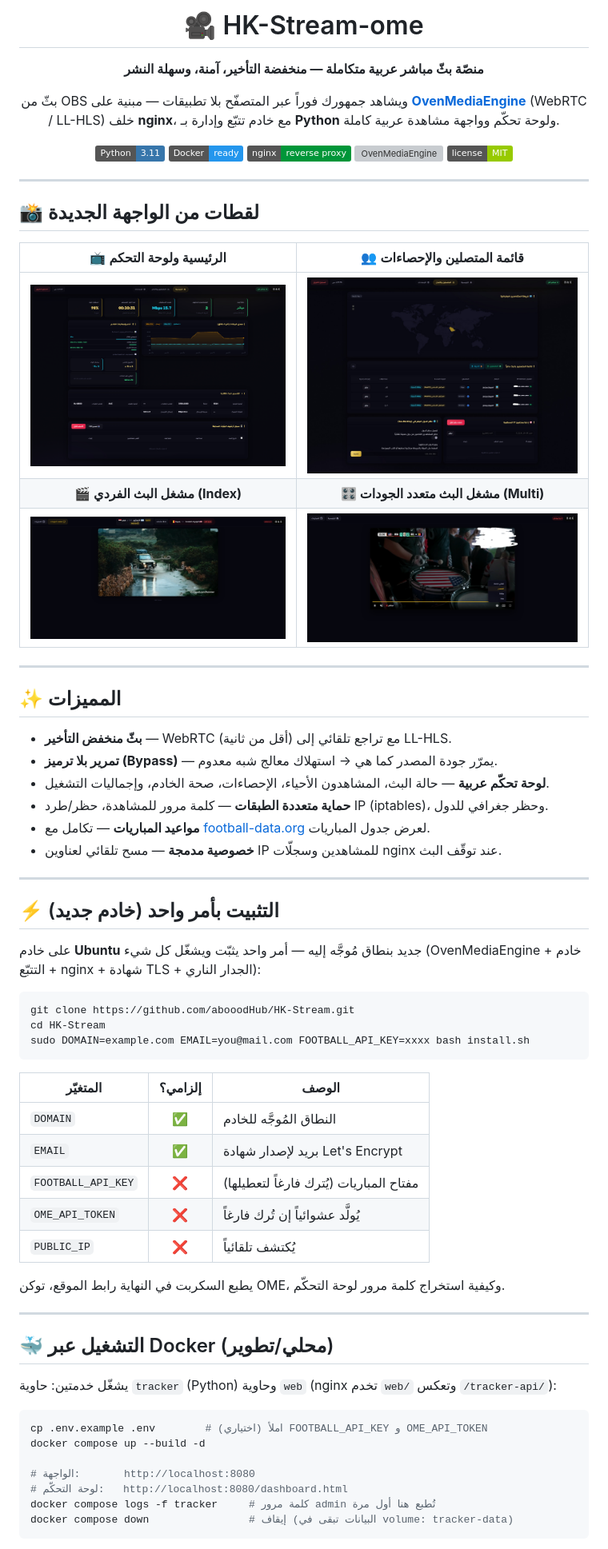
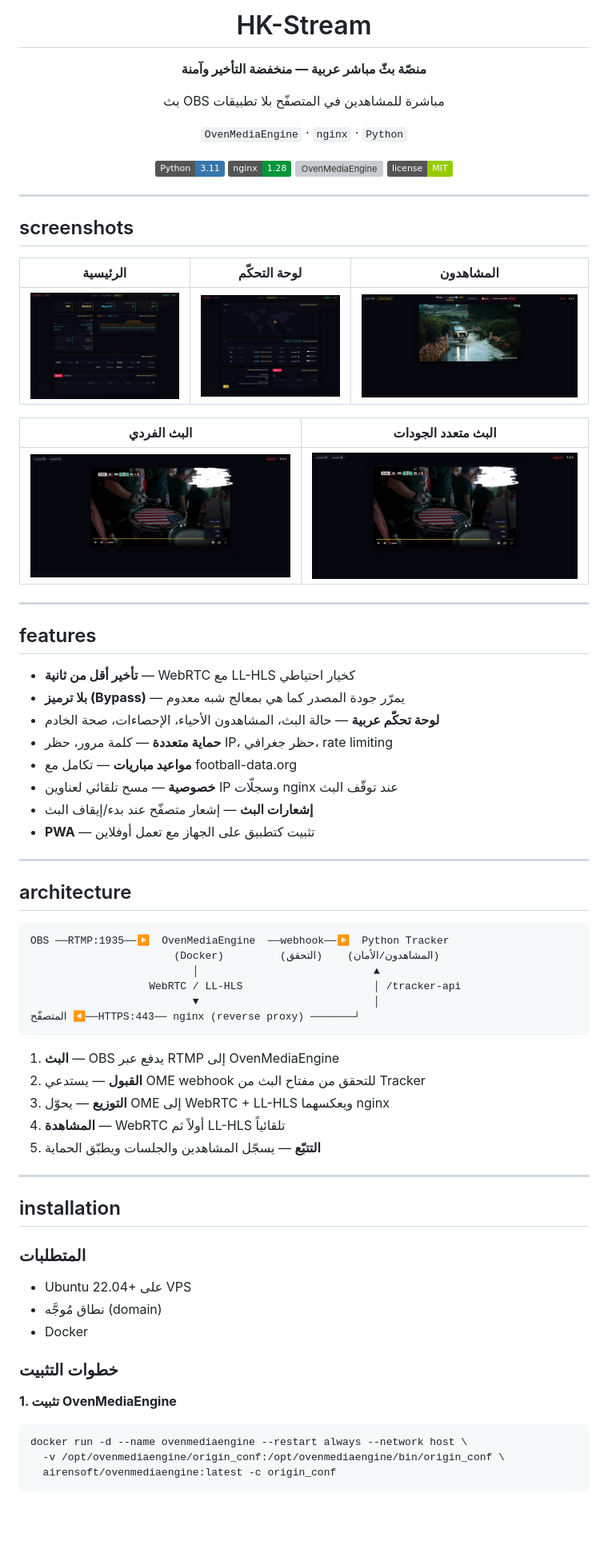
Before and after one commit to abooodHub/HK-Stream, a Markdown page: README.md, the part around one of its changes. Shown at 80% size. Rendered like a GitHub page; badges without logos; blank space fills up the shorter version; grey boxes are pictures that could not be loaded.

Commit message:
إعادة كتابة README بشكل احترافي

````diff
--- a/README.md
+++ b/README.md
@@ -1,82 +1,85 @@
 <div align="center">
 
-# 🎥 HK-Stream-ome
+# HK-Stream
 
-**منصّة بثّ مباشر عربية متكاملة — منخفضة التأخير، آمنة، وسهلة النشر**
+**منصّة بثّ مباشر عربية — منخفضة التأخير وآمنة**
 
-بثّ من OBS ويشاهد جمهورك فوراً عبر المتصفّح بلا تطبيقات — مبنية على
-**[OvenMediaEngine](https://www.ovenmediaengine.com/)** (WebRTC / LL-HLS) خلف **nginx**،
-مع خادم تتبّع وإدارة بـ **Python** ولوحة تحكّم وواجهة مشاهدة عربية كاملة.
+بث OBS مباشرة للمشاهدين في المتصفّح بلا تطبيقات
 
-![Python](https://img.shields.io/badge/Python-3.11-3776AB?logo=python&logoColor=white)
-![Docker](https://img.shields.io/badge/Docker-ready-2496ED?logo=docker&logoColor=white)
-![nginx](https://img.shields.io/badge/nginx-reverse%20proxy-009639?logo=nginx&logoColor=white)
-![OvenMediaEngine](https://img.shields.io/badge/OvenMediaEngine-WebRTC%2FLLHLS-FF6B00)
-![License](https://img.shields.io/badge/license-MIT-green)
+`OvenMediaEngine` · `nginx` · `Python`
+
+[![Python](https://img.shields.io/badge/Python-3.11-3776AB?logo=python&logoColor=white)](https://python.org)
+[![nginx](https://img.shields.io/badge/nginx-1.28-009639?logo=nginx&logoColor=white)](https://nginx.org)
+[![OvenMediaEngine](https://img.shields.io/badge/OvenMediaEngine-WebRTC%2FLLHLS-FF6B00)](https://ovenmediaengine.com)
+[![License](https://img.shields.io/badge/license-MIT-green)](#)
 
 </div>
 
 ---
 
-## 📸 لقطات من الواجهة الجديدة
+## screenshots
 
 <div align="center">
 
-| 📺 الرئيسية ولوحة التحكم | 👥 قائمة المتصلين والإحصاءات |
+| الرئيسية | لوحة التحكّم | المشاهدون |
+|:---:|:---:|:---:|
+| ![home](img/home.jpg) | ![dashboard](img/viewers.jpg) | ![viewers](img/index.png) |
+
+| البث الفردي | البث متعدد الجودات |
 |:---:|:---:|
-| ![الرئيسية](img/home.jpg) | ![المشاهدون](img/viewers.jpg) |
-| **🎬 مشغل البث الفردي (Index)** | **🎛️ مشغل البث متعدد الجودات (Multi)** |
-| ![مشغل البث الفردي](img/index.png) | ![البث متعدد الجودات](img/multi.png) |
+| ![index](img/multi.png) | ![multi](img/multi.png) |
 
 </div>
 
 ---
 
-## ✨ المميزات
+## features
 
-- **بثّ منخفض التأخير** — WebRTC (أقل من ثانية) مع تراجع تلقائي إلى LL-HLS.
-- **تمرير بلا ترميز (Bypass)** — يمرّر جودة المصدر كما هي → استهلاك معالج شبه معدوم.
-- **لوحة تحكّم عربية** — حالة البث، المشاهدون الأحياء، الإحصاءات، صحة الخادم، وإجماليات التشغيل.
-- **حماية متعددة الطبقات** — كلمة مرور للمشاهدة، حظر/طرد IP (iptables)، وحظر جغرافي للدول.
-- **مواعيد المباريات** — تكامل مع [football-data.org](https://www.football-data.org/) لعرض جدول المباريات.
-- **خصوصية مدمجة** — مسح تلقائي لعناوين IP للمشاهدين وسجلّات nginx عند توقّف البث.
+- **تأخير أقل من ثانية** — WebRTC مع LL-HLS كخيار احتياطي
+- **بلا ترميز (Bypass)** — يمرّر جودة المصدر كما هي بمعالج شبه معدوم
+- **لوحة تحكّم عربية** — حالة البث، المشاهدون الأحياء، الإحصاءات، صحة الخادم
+- **حماية متعددة** — كلمة مرور، حظر IP، حظر جغرافي، rate limiting
+- **مواعيد مباريات** — تكامل مع football-data.org
+- **خصوصية** — مسح تلقائي لعناوين IP وسجلّات nginx عند توقّف البث
+- **إشعارات البث** — إشعار متصفّح عند بدء/إيقاف البث
+- **PWA** — تثبيت كتطبيق على الجهاز مع تعمل أوفلاين
 
 ---
 
-## ⚡ التثبيت بأمر واحد (خادم جديد)
+## architecture
 
-على خادم **Ubuntu** جديد بنطاق مُوجَّه إليه — أمر واحد يثبّت ويشغّل كل شيء
-(OvenMediaEngine + خادم التتبّع + nginx + شهادة TLS + الجدار الناري):
-
-```bash
-git clone https://github.com/abooodHub/HK-Stream.git
-cd HK-Stream
-sudo DOMAIN=example.com EMAIL=you@mail.com FOOTBALL_API_KEY=xxxx bash install.sh
+```
+OBS ──RTMP:1935──▶  OvenMediaEngine  ──webhook──▶  Python Tracker
+                       (Docker)         (التحقق)    (المشاهدون/الأمان)
+                          │                            ▲
+                   WebRTC / LL-HLS                     │ /tracker-api
+                          ▼                            │
+المتصفّح ◀──HTTPS:443── nginx (reverse proxy) ───────┘
 ```
 
-| المتغيّر | إلزامي؟ | الوصف |
-|---|:---:|---|
-| `DOMAIN` | ✅ | النطاق المُوجَّه للخادم |
-| `EMAIL` | ✅ | بريد لإصدار شهادة Let's Encrypt |
-| `FOOTBALL_API_KEY` | ❌ | مفتاح المباريات (يُترك فارغاً لتعطيلها) |
-| `OME_API_TOKEN` | ❌ | يُولَّد عشوائياً إن تُرك فارغاً |
-| `PUBLIC_IP` | ❌ | يُكتشف تلقائياً |
-
-يطبع السكربت في النهاية رابط الموقع، توكن OME، وكيفية استخراج كلمة مرور لوحة التحكّم.
+1. **البث** — OBS يدفع عبر RTMP إلى OvenMediaEngine
+2. **القبول** — يستدعي OME webhook للتحقق من مفتاح البث من Tracker
+3. **التوزيع** — يحوّل OME إلى WebRTC + LL-HLS ويعكسهما nginx
+4. **المشاهدة** — WebRTC أولاً ثم LL-HLS تلقائياً
+5. **التتبّع** — يسجّل المشاهدين والجلسات ويطبّق الحماية
 
 ---
 
-## 🐳 التشغيل عبر Docker (محلي/تطوير)
+## installation
 
-يشغّل خدمتين: حاوية `tracker` (Python) وحاوية `web` (nginx تخدم `web/` وتعكس `/tracker-api/`):
+### المتطلبات
+
+- Ubuntu 22.04+ على VPS
+- نطاق مُوجَّه (domain)
+- Docker
+
+### خطوات التثبيت
+
+**1. تثبيت OvenMediaEngine**
 
 ```bash
-cp .env.example .env        # (اختياري) املأ FOOTBALL_API_KEY و OME_API_TOKEN
-docker compose up --build -d
-
-# الواجهة:       http://localhost:8080
-# لوحة التحكّم:   http://localhost:8080/dashboard.html
-docker compose logs -f tracker     # كلمة مرور admin تُطبع هنا أول مرة
-docker compose down                # إيقاف (البيانات تبقى في volume: tracker-data)
+docker run -d --name ovenmediaengine --restart always --network host \
+  -v /opt/ovenmediaengine/origin_conf:/opt/ovenmediaengine/bin/origin_conf \
+  airensoft/ovenmediaengine:latest -c origin_conf
 ```
 
````
Also changed, not shown: other parts of README.md (+129 -78 lines).
